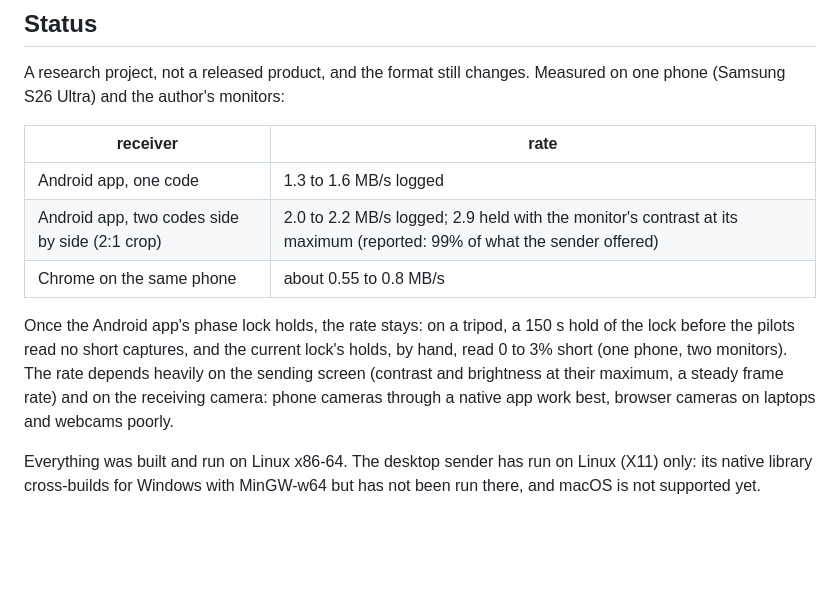
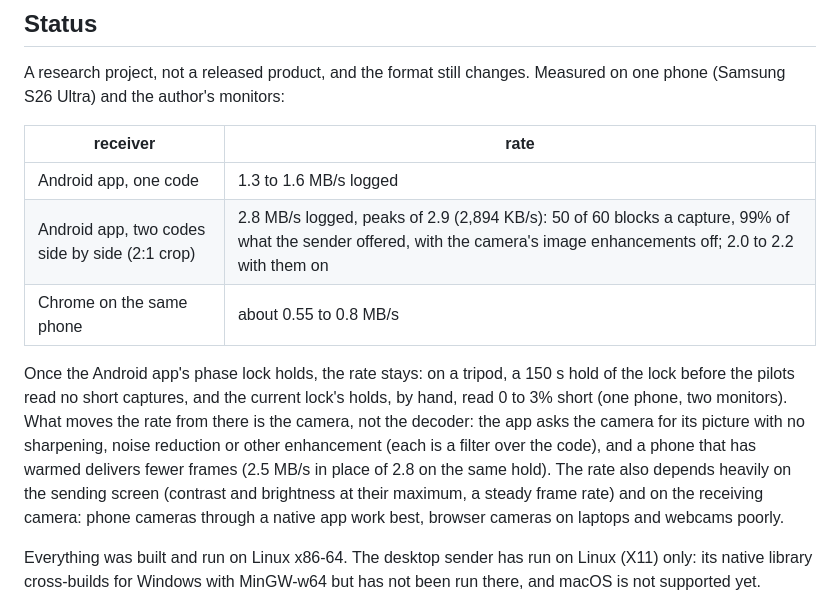
Before and after one commit to FNWTalon/LIZARD, a Markdown page: README.md, the part around the change. GitHub-like rendering; blank space fills up the shorter version.

Commit message:
README: the 2:1 rate as logged, 2.8 MB/s with peaks of 2.9
The two-codes row reads from the app's log: 2.8 MB/s, peaks of 2.9 (2,894 KB/s), 50 of 60 blocks a capture at 99%
of what the sender offered, with the camera's image enhancements off; 2.0 to 2.2 with them on. The paragraph under
the table names what moves the rate from there: the camera's enhancements and a warmed phone delivering fewer frames.

```diff
--- a/README.md
+++ b/README.md
@@ -27,13 +27,16 @@ and the author's monitors:
 | receiver | rate |
 |---|---|
 | Android app, one code | 1.3 to 1.6 MB/s logged |
-| Android app, two codes side by side (2:1 crop) | 2.0 to 2.2 MB/s logged; 2.9 held with the monitor's contrast at its maximum (reported: 99% of what the sender offered) |
+| Android app, two codes side by side (2:1 crop) | 2.8 MB/s logged, peaks of 2.9 (2,894 KB/s): 50 of 60 blocks a capture, 99% of what the sender offered, with the camera's image enhancements off; 2.0 to 2.2 with them on |
 | Chrome on the same phone | about 0.55 to 0.8 MB/s |
 
 Once the Android app's phase lock holds, the rate stays: on a tripod, a 150 s hold of the lock before the pilots read
-no short captures, and the current lock's holds, by hand, read 0 to 3% short (one phone, two monitors). The rate depends heavily on the sending
-screen (contrast and brightness at their maximum, a steady frame rate) and on the receiving camera: phone cameras
-through a native app work best, browser cameras on laptops and webcams poorly.
+no short captures, and the current lock's holds, by hand, read 0 to 3% short (one phone, two monitors). What moves
+the rate from there is the camera, not the decoder: the app asks the camera for its picture with no sharpening, noise
+reduction or other enhancement (each is a filter over the code), and a phone that has warmed delivers fewer frames
+(2.5 MB/s in place of 2.8 on the same hold). The rate also depends heavily on the sending screen (contrast and
+brightness at their maximum, a steady frame rate) and on the receiving camera: phone cameras through a native app work
+best, browser cameras on laptops and webcams poorly.
 
 Everything was built and run on Linux x86-64. The desktop sender has run on Linux (X11) only: its native library
 cross-builds for Windows with MinGW-w64 but has not been run there, and macOS is not supported yet.
```
